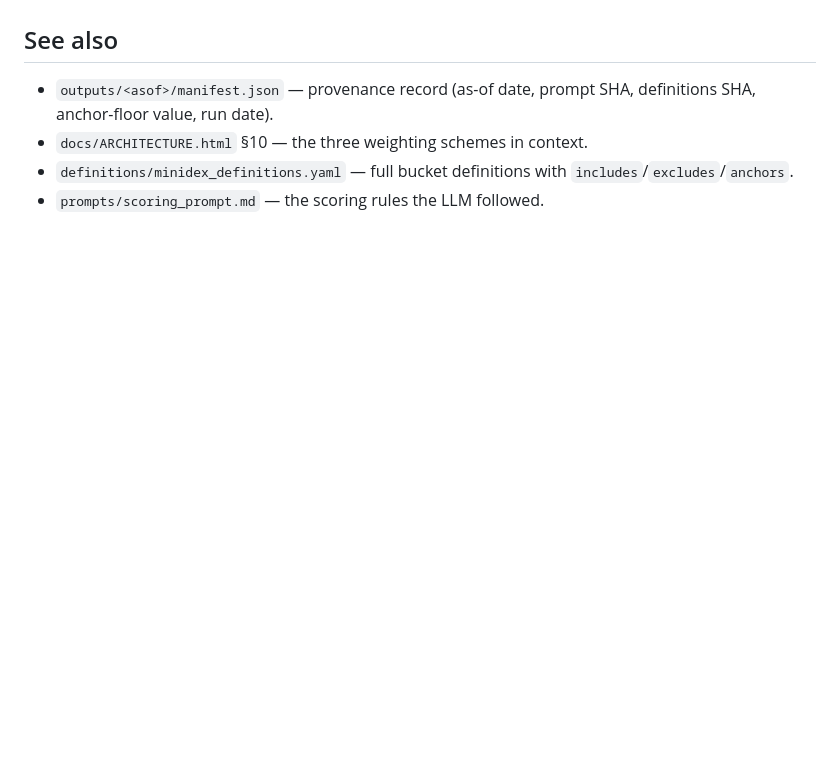
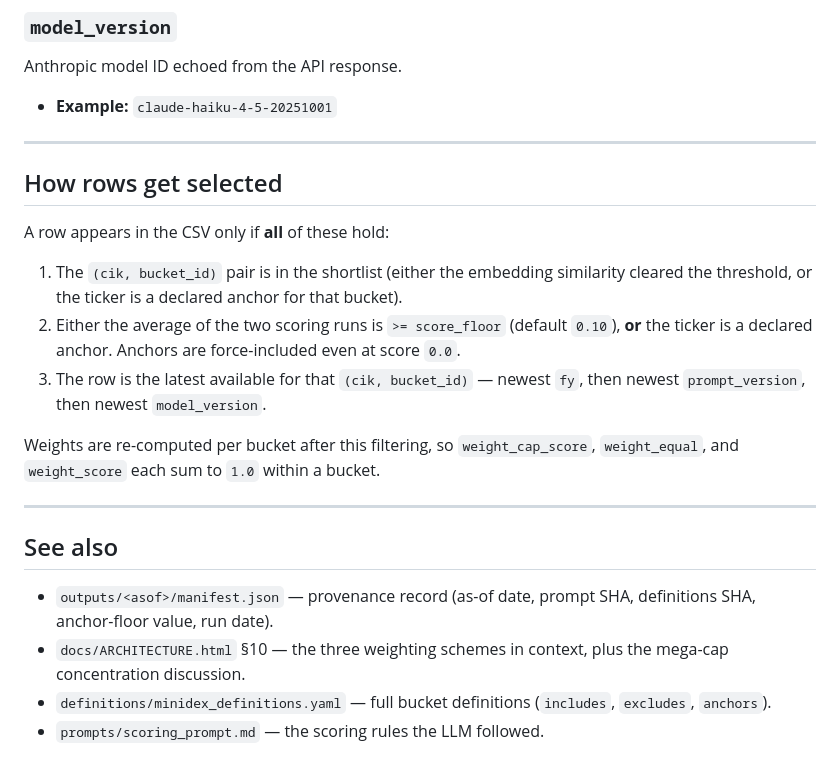
Before and after one commit to snowleopard-spec/pantheon, a Markdown page: docs/OUTPUT_COLUMNS.md, the part around one of its changes. Drawn GitHub-style; blank space fills up the shorter version.

```diff
--- a/docs/OUTPUT_COLUMNS.md
+++ b/docs/OUTPUT_COLUMNS.md
@@ -32,7 +104,24 @@ Weights are always normalised so each `bucket_id` sums to 1.0 within its weight
+### `model_version`
+Anthropic model ID echoed from the API response.
+- **Example:** `claude-haiku-4-5-20251001`
+
+---
+
+## How rows get selected
+
+A row appears in the CSV only if **all** of these hold:
+
+1. The `(cik, bucket_id)` pair is in the shortlist (either the embedding similarity cleared the threshold, or the ticker is a declared anchor for that bucket).
+2. Either the average of the two scoring runs is `>= score_floor` (default `0.10`), **or** the ticker is a declared anchor. Anchors are force-included even at score `0.0`.
+3. The row is the latest available for that `(cik, bucket_id)` — newest `fy`, then newest `prompt_version`, then newest `model_version`.
+
+Weights are re-computed per bucket after this filtering, so `weight_cap_score`, `weight_equal`, and `weight_score` each sum to `1.0` within a bucket.
+
+---
 
 ## See also
 
 - `outputs/<asof>/manifest.json` — provenance record (as-of date, prompt SHA, definitions SHA, anchor-floor value, run date).
-- `docs/ARCHITECTURE.html` §10 — the three weighting schemes in context.
-- `definitions/minidex_definitions.yaml` — full bucket definitions with `includes`/`excludes`/`anchors`.
+- `docs/ARCHITECTURE.html` §10 — the three weighting schemes in context, plus the mega-cap concentration discussion.
+- `definitions/minidex_definitions.yaml` — full bucket definitions (`includes`, `excludes`, `anchors`).
 - `prompts/scoring_prompt.md` — the scoring rules the LLM followed.
```
Also changed, not shown: other parts of docs/OUTPUT_COLUMNS.md (+96 -24 lines).
